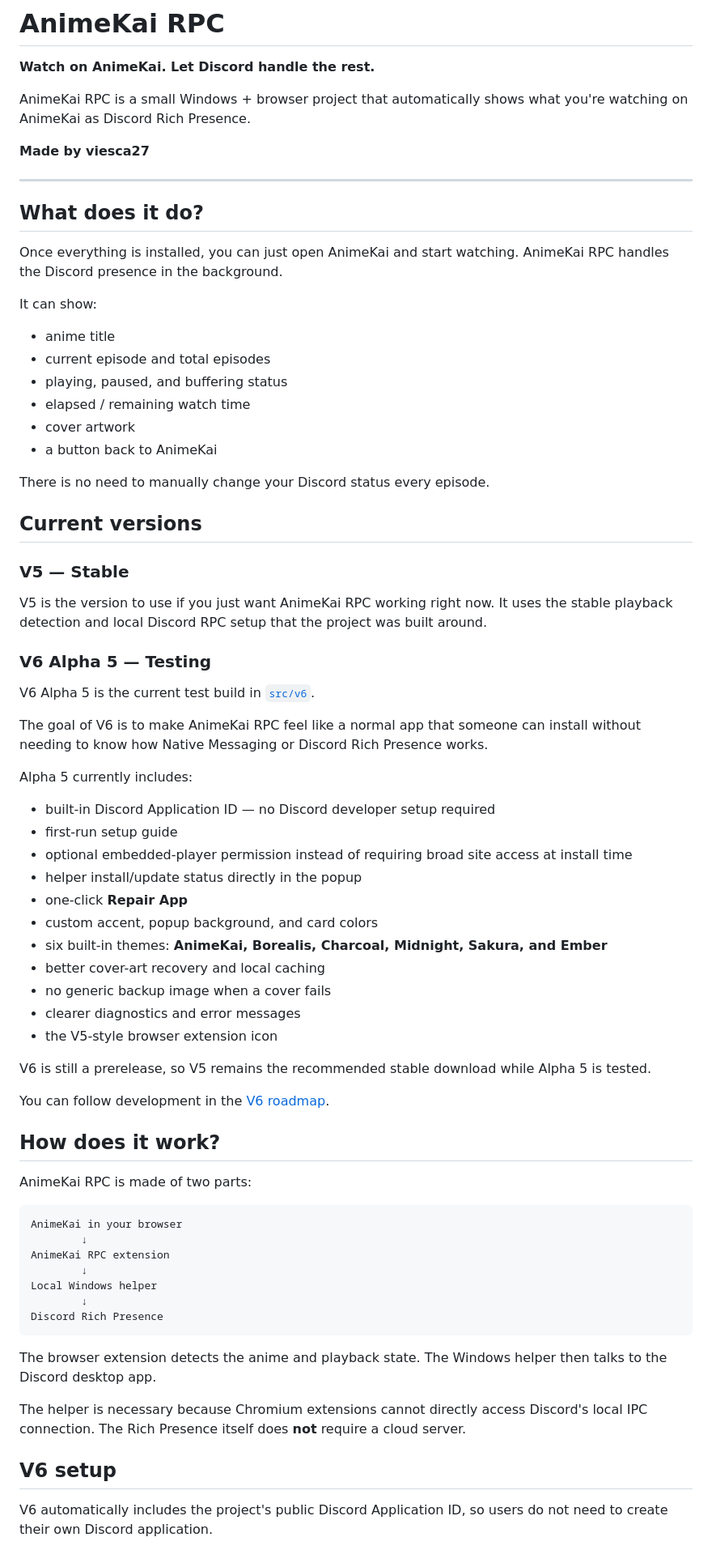
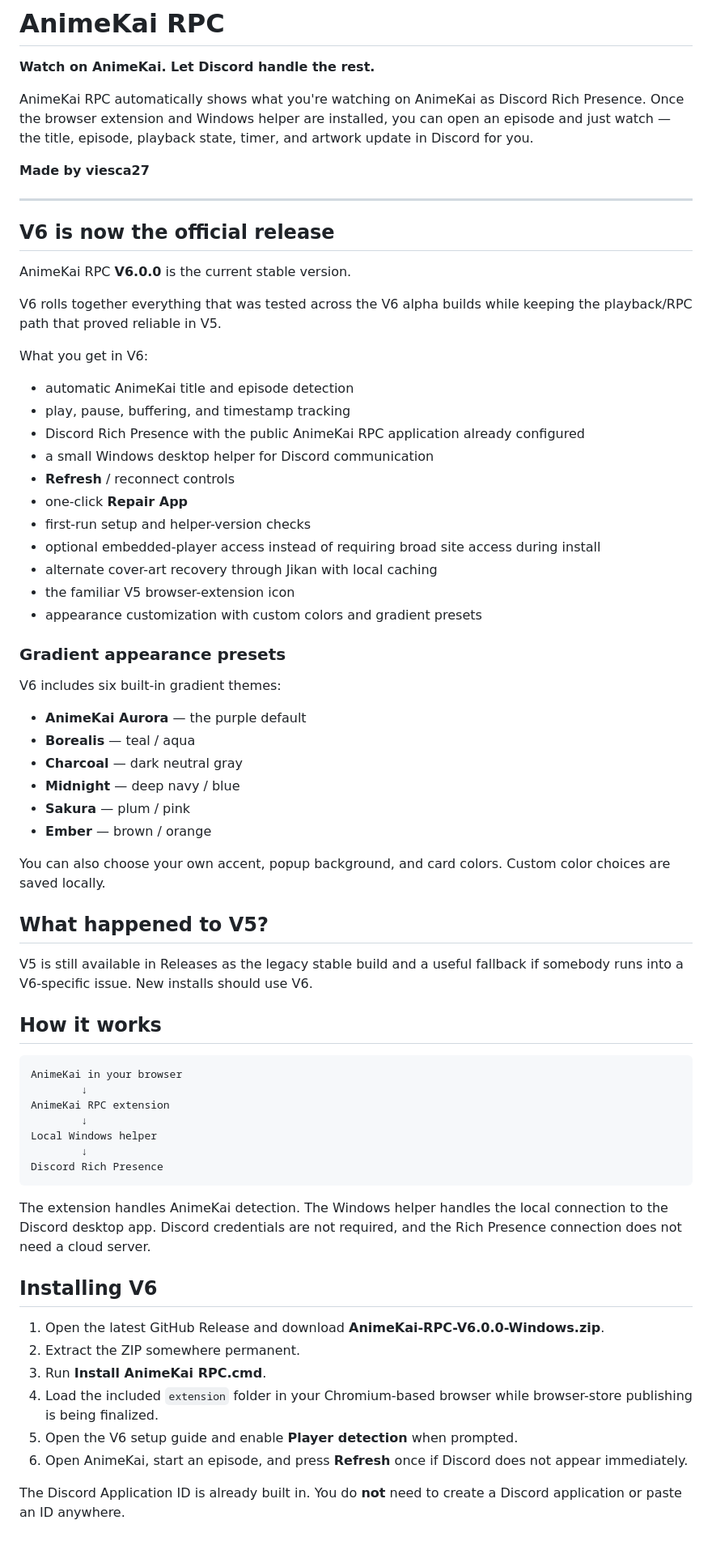
Before and after one commit to viesca272/AnimeKai-RPC, a Markdown page: README.md, the part around one of its changes. Shown at 81% size. GitHub-like rendering.

Commit message:
Make V6.0.0 the official stable release in README

````diff
--- a/README.md
+++ b/README.md
@@ -2,60 +2,50 @@
 
 **Watch on AnimeKai. Let Discord handle the rest.**
 
-AnimeKai RPC is a small Windows + browser project that automatically shows what you're watching on AnimeKai as Discord Rich Presence.
+AnimeKai RPC automatically shows what you're watching on AnimeKai as Discord Rich Presence. Once the browser extension and Windows helper are installed, you can open an episode and just watch — the title, episode, playback state, timer, and artwork update in Discord for you.
 
 **Made by viesca27**
 
 ---
 
-## What does it do?
+## V6 is now the official release
 
-Once everything is installed, you can just open AnimeKai and start watching. AnimeKai RPC handles the Discord presence in the background.
+AnimeKai RPC **V6.0.0** is the current stable version.
 
-It can show:
+V6 rolls together everything that was tested across the V6 alpha builds while keeping the playback/RPC path that proved reliable in V5.
 
-- anime title
-- current episode and total episodes
-- playing, paused, and buffering status
-- elapsed / remaining watch time
-- cover artwork
-- a button back to AnimeKai
+What you get in V6:
 
-There is no need to manually change your Discord status every episode.
+- automatic AnimeKai title and episode detection
+- play, pause, buffering, and timestamp tracking
+- Discord Rich Presence with the public AnimeKai RPC application already configured
+- a small Windows desktop helper for Discord communication
+- **Refresh** / reconnect controls
+- one-click **Repair App**
+- first-run setup and helper-version checks
+- optional embedded-player access instead of requiring broad site access during install
+- alternate cover-art recovery through Jikan with local caching
+- the familiar V5 browser-extension icon
+- appearance customization with custom colors and gradient presets
 
-## Current versions
+### Gradient appearance presets
 
-### V5 — Stable
+V6 includes six built-in gradient themes:
 
-V5 is the version to use if you just want AnimeKai RPC working right now. It uses the stable playback detection and local Discord RPC setup that the project was built around.
+- **AnimeKai Aurora** — the purple default
+- **Borealis** — teal / aqua
+- **Charcoal** — dark neutral gray
+- **Midnight** — deep navy / blue
+- **Sakura** — plum / pink
+- **Ember** — brown / orange
 
-### V6 Alpha 5 — Testing
+You can also choose your own accent, popup background, and card colors. Custom color choices are saved locally.
 
-V6 Alpha 5 is the current test build in [`src/v6`](src/v6).
+## What happened to V5?
 
-The goal of V6 is to make AnimeKai RPC feel like a normal app that someone can install without needing to know how Native Messaging or Discord Rich Presence works.
+V5 is still available in Releases as the legacy stable build and a useful fallback if somebody runs into a V6-specific issue. New installs should use V6.
 
-Alpha 5 currently includes:
-
-- built-in Discord Application ID — no Discord developer setup required
-- first-run setup guide
-- optional embedded-player permission instead of requiring broad site access at install time
-- helper install/update status directly in the popup
-- one-click **Repair App**
-- custom accent, popup background, and card colors
-- six built-in themes: **AnimeKai, Borealis, Charcoal, Midnight, Sakura, and Ember**
-- better cover-art recovery and local caching
-- no generic backup image when a cover fails
-- clearer diagnostics and error messages
-- the V5-style browser extension icon
-
-V6 is still a prerelease, so V5 remains the recommended stable download while Alpha 5 is tested.
-
-You can follow development in the [V6 roadmap](docs/V6_ROADMAP.md).
-
-## How does it work?
-
-AnimeKai RPC is made of two parts:
+## How it works
 
 ```text
 AnimeKai in your browser
@@ -67,11 +57,16 @@ Local Windows helper
 Discord Rich Presence
 ```
 
-The browser extension detects the anime and playback state. The Windows helper then talks to the Discord desktop app.
+The extension handles AnimeKai detection. The Windows helper handles the local connection to the Discord desktop app. Discord credentials are not required, and the Rich Presence connection does not need a cloud server.
 
-The helper is necessary because Chromium extensions cannot directly access Discord's local IPC connection. The Rich Presence itself does **not** require a cloud server.
+## Installing V6
 
-## V6 setup
+1. Open the latest GitHub Release and download **AnimeKai-RPC-V6.0.0-Windows.zip**.
+2. Extract the ZIP somewhere permanent.
+3. Run **Install AnimeKai RPC.cmd**.
+4. Load the included `extension` folder in your Chromium-based browser while browser-store publishing is being finalized.
+5. Open the V6 setup guide and enable **Player detection** when prompted.
+6. Open AnimeKai, start an episode, and press **Refresh** once if Discord does not appear immediately.
 
-V6 automatically includes the project's public Discord Application ID, so users do not need to create their own Discord application.
+The Discord Application ID is already built in. You do **not** need to create a Discord application or paste an ID anywhere.
 
````
Also changed, not shown: other parts of README.md (+34 -57 lines).
